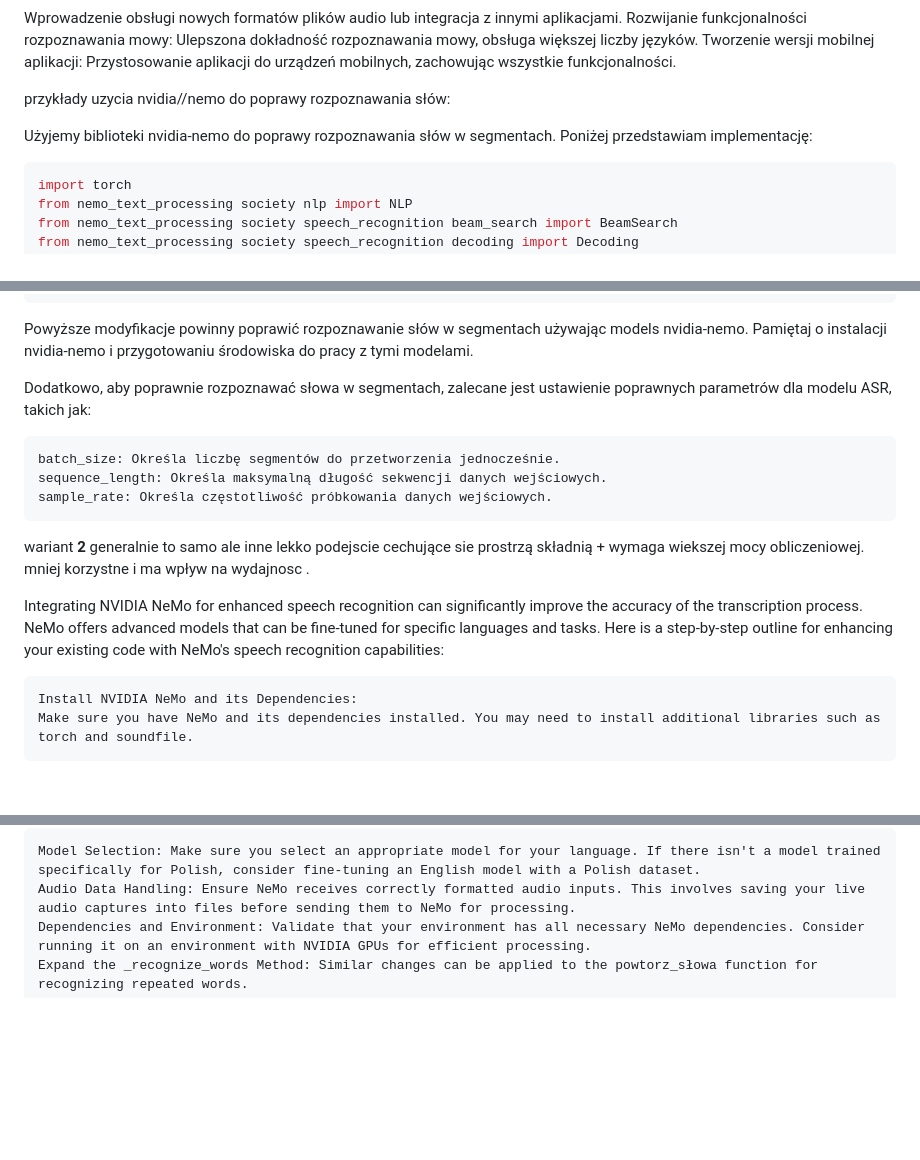
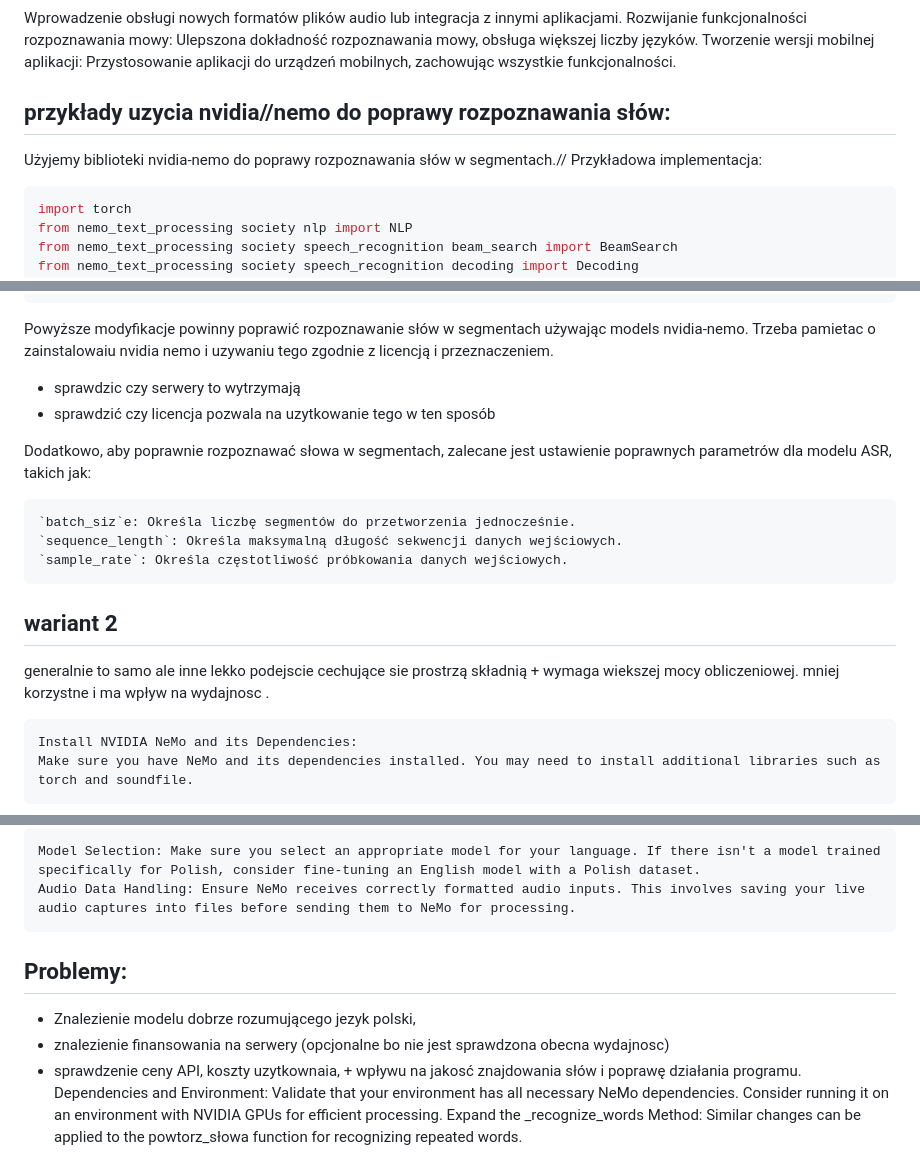
Before and after one commit to kitajusSus/UwuBis-soundhelper, a Markdown page: README.md, 3 parts joined by grey strips. GitHub-like rendering; blank space fills up the shorter version.

````diff
--- a/README.md
+++ b/README.md
@@ -258,9 +258,10 @@ Przystosowanie aplikacji do urządzeń mobilnych, zachowując wszystkie funkcjon
 
 
 
-przykłady uzycia nvidia//nemo do poprawy rozpoznawania słów:
+## przykłady uzycia nvidia//nemo do poprawy rozpoznawania słów:
 
-Użyjemy biblioteki nvidia-nemo do poprawy rozpoznawania słów w segmentach. Poniżej przedstawiam implementację:
+Użyjemy biblioteki nvidia-nemo do poprawy rozpoznawania słów w segmentach.//
+Przykładowa implementacja:
 ```python
 import torch
 from nemo_text_processing society nlp import NLP
@@ -333,20 +334,22 @@ def powtorz_słowa(słowa, timeout=None):
         logging.error(f"Nieoczekiwany błąd: {str(e)}")
         return [], []
 ```
-Powyższe modyfikacje powinny poprawić rozpoznawanie słów w segmentach używając models nvidia-nemo. Pamiętaj o instalacji nvidia-nemo i przygotowaniu środowiska do pracy z tymi modelami.
+Powyższe modyfikacje powinny poprawić rozpoznawanie słów w segmentach używając models nvidia-nemo. Trzeba pamietac o zainstalowaiu nvidia nemo i uzywaniu tego zgodnie z licencją i przeznaczeniem.
+- sprawdzic czy serwery to wytrzymają
+- sprawdzić czy licencja pozwala na uzytkowanie tego w ten sposób
 
 Dodatkowo, aby poprawnie rozpoznawać słowa w segmentach, zalecane jest ustawienie poprawnych parametrów dla modelu ASR, takich jak:
 
-    batch_size: Określa liczbę segmentów do przetworzenia jednocześnie.
-    sequence_length: Określa maksymalną długość sekwencji danych wejściowych.
-    sample_rate: Określa częstotliwość próbkowania danych wejściowych.
+    `batch_siz`e: Określa liczbę segmentów do przetworzenia jednocześnie.
+    `sequence_length`: Określa maksymalną długość sekwencji danych wejściowych.
+    `sample_rate`: Określa częstotliwość próbkowania danych wejściowych.
 
 
 
-wariant **2**
+## wariant **2**
 generalnie to samo ale inne lekko podejscie cechujące sie prostrzą składnią  + wymaga wiekszej mocy obliczeniowej. mniej korzystne i ma wpływ na wydajnosc .
 
-Integrating NVIDIA NeMo for enhanced speech recognition can significantly improve the accuracy of the transcription process. NeMo offers advanced models that can be fine-tuned for specific languages and tasks. Here is a step-by-step outline for enhancing your existing code with NeMo's speech recognition capabilities:
+
 
     Install NVIDIA NeMo and its Dependencies:
     Make sure you have NeMo and its dependencies installed. You may need to install additional libraries such as torch and soundfile.
@@ -425,6 +428,11 @@ Integration Notes:
 
     Model Selection: Make sure you select an appropriate model for your language. If there isn't a model trained specifically for Polish, consider fine-tuning an English model with a Polish dataset.
     Audio Data Handling: Ensure NeMo receives correctly formatted audio inputs. This involves saving your live audio captures into files before sending them to NeMo for processing.
+
+## Problemy:
+- Znalezienie modelu dobrze rozumującego jezyk polski,
+- znalezienie finansowania na serwery (opcjonalne bo nie jest sprawdzona obecna wydajnosc)
+- sprawdzenie ceny API, koszty uzytkownaia, + wpływu na jakosć znajdowania słów i poprawę działania programu.
     Dependencies and Environment: Validate that your environment has all necessary NeMo dependencies. Consider running it on an environment with NVIDIA GPUs for efficient processing.
     Expand the _recognize_words Method: Similar changes can be applied to the powtorz_słowa function for recognizing repeated words.
 
````
